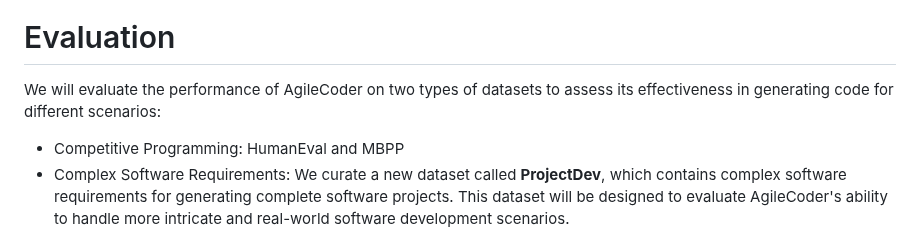
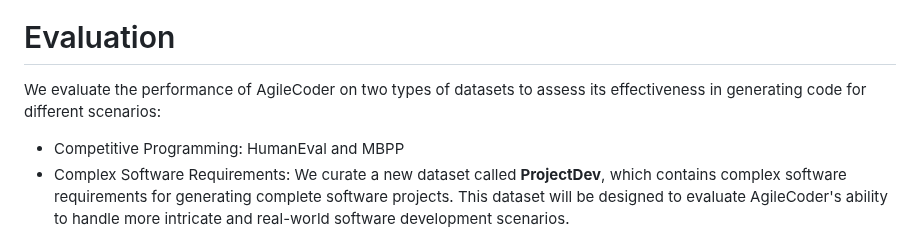
Before and after one commit to FSoft-AI4Code/AgileCoder, a Markdown page: README.md, the part around the change. GitHub-like rendering.

```diff
--- a/README.md
+++ b/README.md
@@ -105,7 +105,7 @@ Feel free to explore different software requirements and experiment with AgileCo
 
 
 # Evaluation
-We will evaluate the performance of AgileCoder on two types of datasets to assess its effectiveness in generating code for different scenarios:
+We evaluate the performance of AgileCoder on two types of datasets to assess its effectiveness in generating code for different scenarios:
 - Competitive Programming: HumanEval and MBPP
 - Complex Software Requirements: We curate a new dataset called **ProjectDev**, which contains complex software requirements for generating complete software projects. This dataset will be designed to evaluate AgileCoder's ability to handle more intricate and real-world software development scenarios.
 
```
